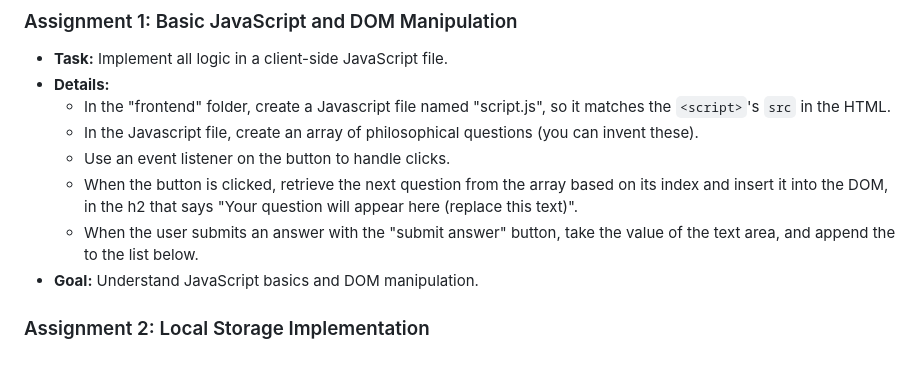
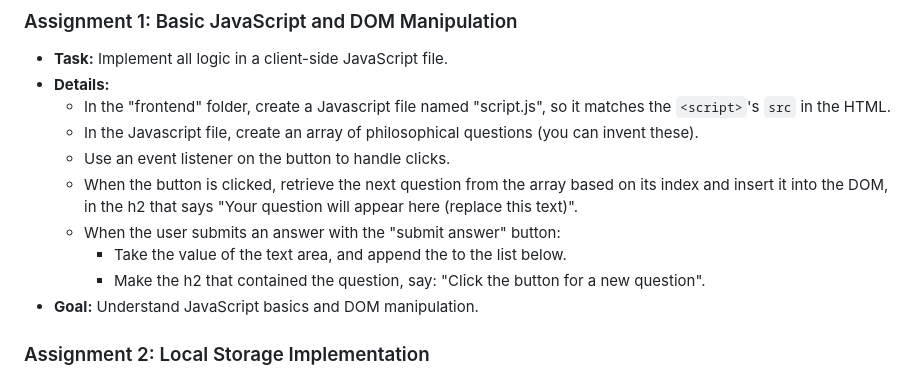
Before and after one commit to imkarin/webdev-code-challenge, a Markdown page: README.md, the part around the change. GitHub-like rendering.

Commit message:
Add explanations to ReadMe

```diff
--- a/README.md
+++ b/README.md
@@ -28,7 +28,9 @@ Create a new branch for each assignment: `assignment-X`. When you're done, creat
   - In the Javascript file, create an array of philosophical questions (you can invent these).
   - Use an event listener on the button to handle clicks.
   - When the button is clicked, retrieve the next question from the array based on its index and insert it into the DOM, in the h2 that says "Your question will appear here (replace this text)".
-  - When the user submits an answer with the "submit answer" button, take the value of the text area, and append the to the list below.
+  - When the user submits an answer with the "submit answer" button:
+    - Take the value of the text area, and append the to the list below.
+    - Make the h2 that contained the question, say: "Click the button for a new question".
 - **Goal:** Understand JavaScript basics and DOM manipulation.
 
 ### Assignment 2: Local Storage Implementation
```
